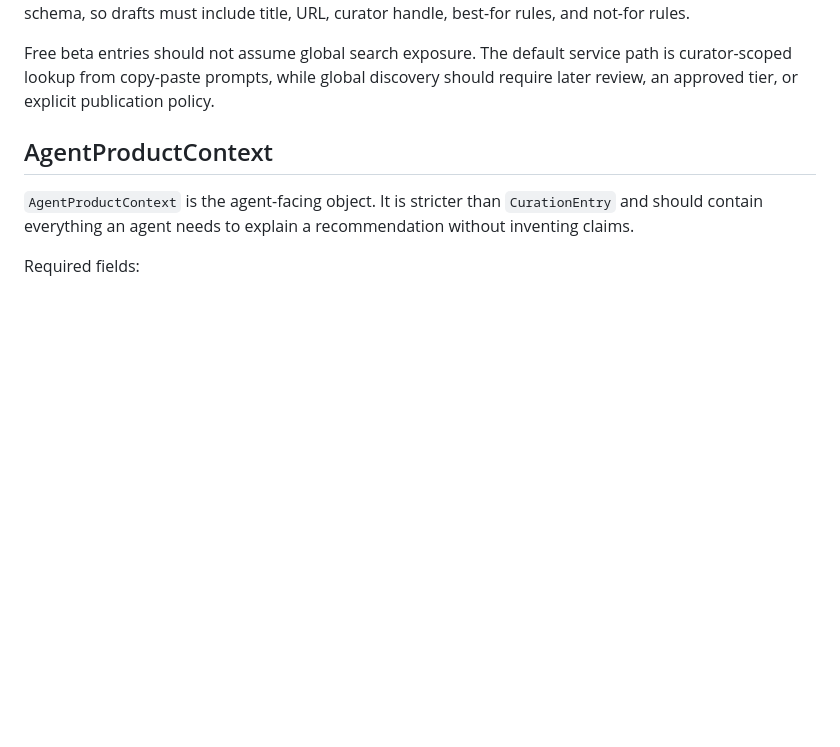
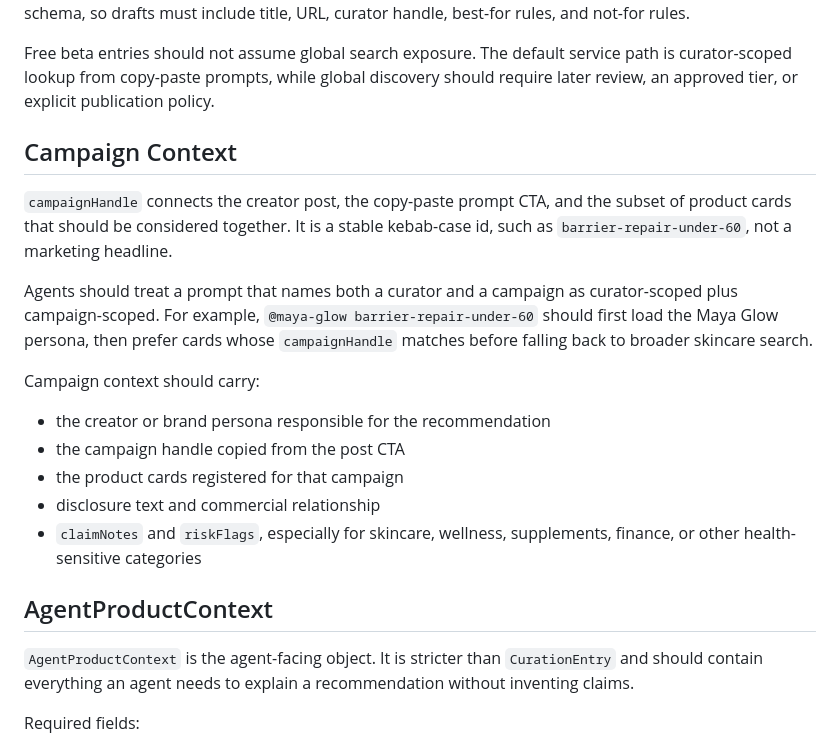
Before and after one commit to junho-baek/agentcart_priv, a Markdown page: docs/protocol/commerce-context-protocol.md, the part around the change. Drawn GitHub-style; blank space fills up the shorter version.

```diff
--- a/docs/protocol/commerce-context-protocol.md
+++ b/docs/protocol/commerce-context-protocol.md
@@ -67,6 +67,20 @@ npm run agentcart -- register:draft ./registration-draft.json
 The importer upserts personas by handle and cards by slug. It still validates each card through the registry schema, so drafts must include title, URL, curator handle, best-for rules, and not-for rules.
 
 Free beta entries should not assume global search exposure. The default service path is curator-scoped lookup from copy-paste prompts, while global discovery should require later review, an approved tier, or explicit publication policy.
+
+## Campaign Context
+
+`campaignHandle` connects the creator post, the copy-paste prompt CTA, and the subset of product cards that should be considered together. It is a stable kebab-case id, such as `barrier-repair-under-60`, not a marketing headline.
+
+Agents should treat a prompt that names both a curator and a campaign as curator-scoped plus campaign-scoped. For example, `@maya-glow barrier-repair-under-60` should first load the Maya Glow persona, then prefer cards whose `campaignHandle` matches before falling back to broader skincare search.
+
+Campaign context should carry:
+
+- the creator or brand persona responsible for the recommendation
+- the campaign handle copied from the post CTA
+- the product cards registered for that campaign
+- disclosure text and commercial relationship
+- `claimNotes` and `riskFlags`, especially for skincare, wellness, supplements, finance, or other health-sensitive categories
 
 ## AgentProductContext
 
```
Also changed, not shown: README.md (+17 -1 lines).
